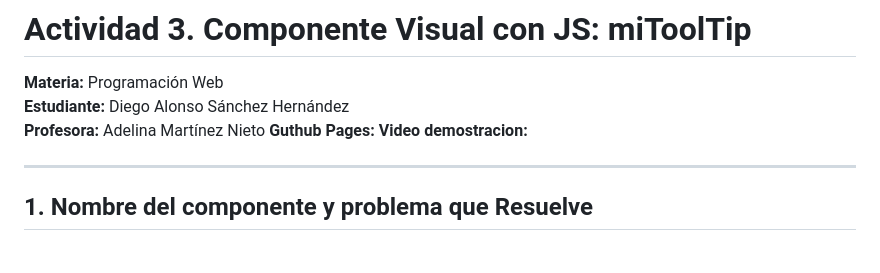
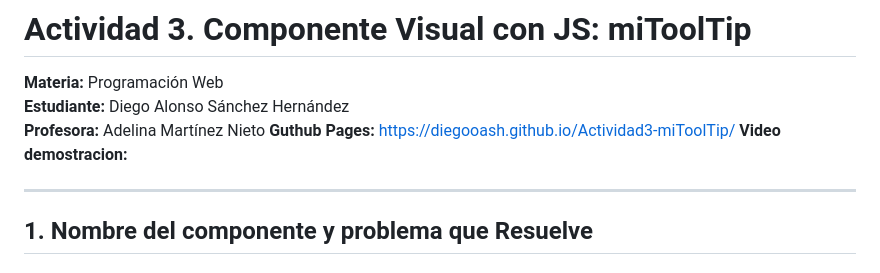
Before and after one commit to diegooash/Actividad3-miToolTip, a Markdown page: README.md, the part around the change. Drawn GitHub-style.

```diff
--- a/README.md
+++ b/README.md
@@ -3,7 +3,7 @@
 **Materia:** Programación Web
 **Estudiante:** Diego Alonso Sánchez Hernández
 **Profesora:** Adelina Martínez Nieto
-**Guthub Pages:**
+**Guthub Pages:** https://diegooash.github.io/Actividad3-miToolTip/
 **Video demostracion:**
 
 ---
```
